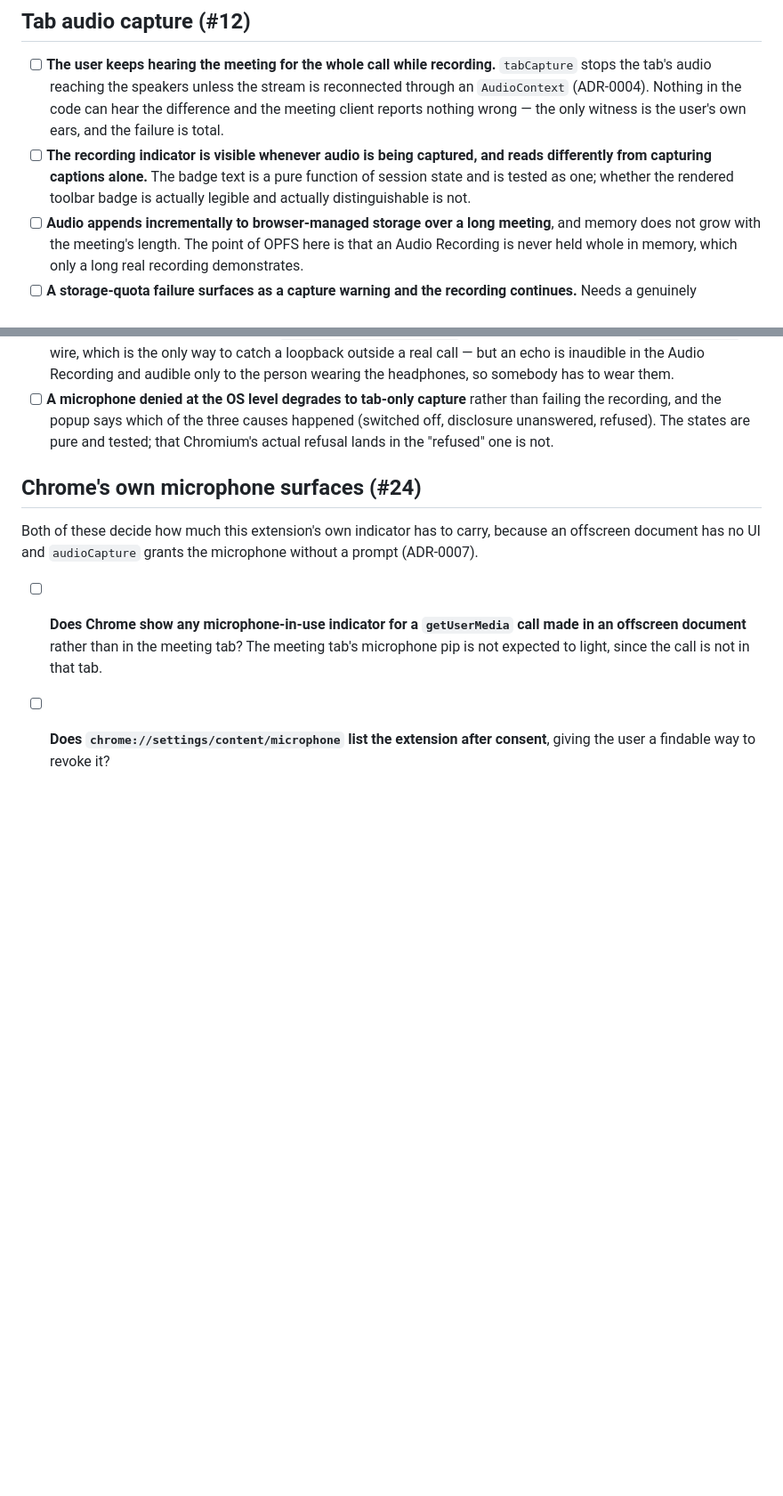
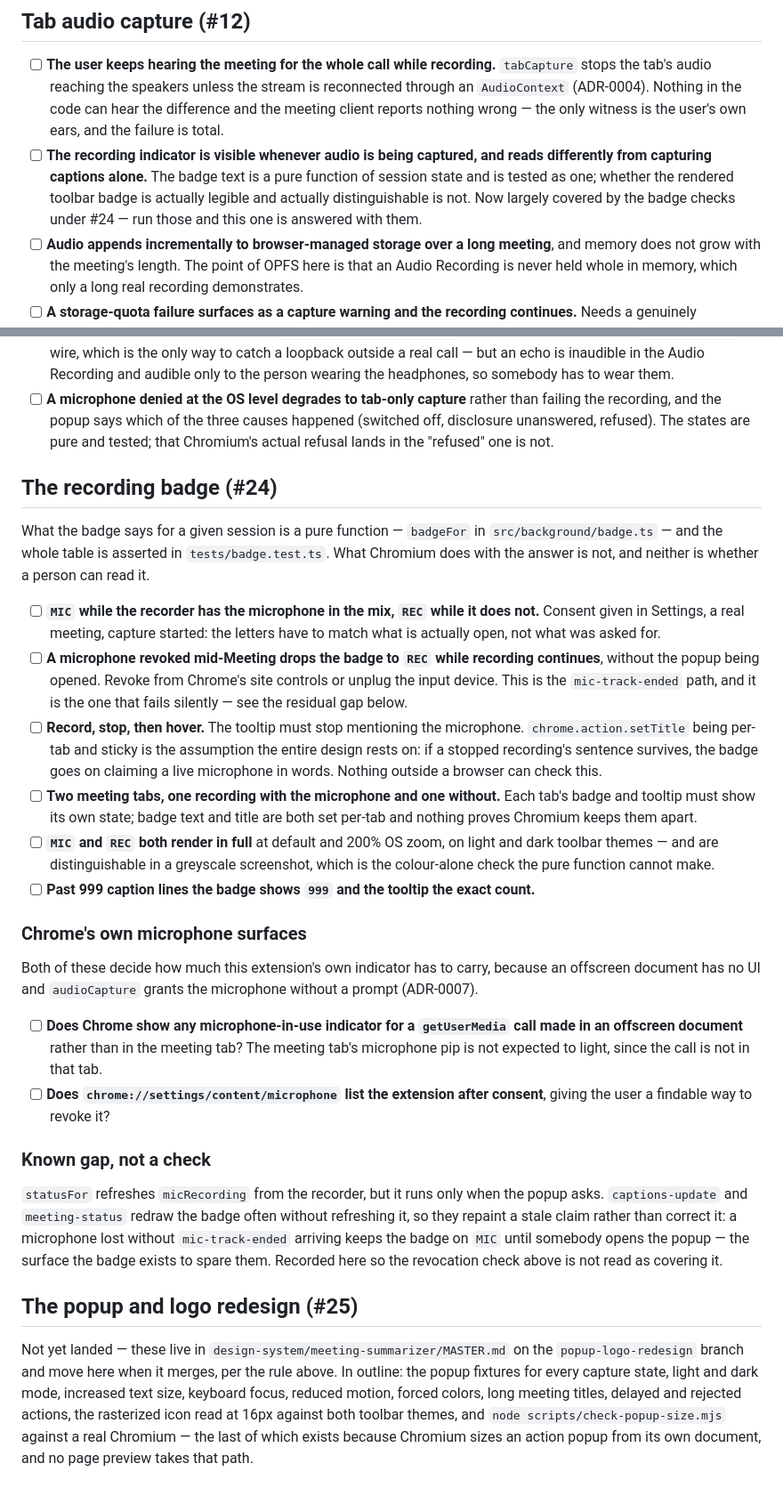
Before and after one commit to dominic676767/meeting-summarizer, a Markdown page: docs/manual-checks.md, 2 parts joined by grey strips. Shown at 89% size. Rendered like a GitHub page; blank space fills up the shorter version.

Commit message:
Manual checks: the badge's own, and a pointer at the redesign's
#24 landed a badge whose text and tooltip are a pure function of the session,
and the checks that function cannot make were left in an agent's report. They
are the ones that matter most here: whether Chromium's per-tab title really is
sticky, which is the assumption the whole design rests on, and whether two
letters on red are distinguishable to somebody who cannot see the red.

Also records the gap the revocation check must not be read as covering — the
badge is corrected only when the popup asks — and notes #25's checks as pending
its branch rather than letting them sit only in MASTER.md, since the rule above
says a deferred check belongs here and not in a ticket.

```diff
--- a/docs/manual-checks.md
+++ b/docs/manual-checks.md
@@ -29,7 +29,7 @@ Where an answer changes a decision, it belongs in the ADR as well. #24's Chrome-
 ## Tab audio capture (#12)
 
 - [ ] **The user keeps hearing the meeting for the whole call while recording.** `tabCapture` stops the tab's audio reaching the speakers unless the stream is reconnected through an `AudioContext` (ADR-0004). Nothing in the code can hear the difference and the meeting client reports nothing wrong — the only witness is the user's own ears, and the failure is total.
-- [ ] **The recording indicator is visible whenever audio is being captured, and reads differently from capturing captions alone.** The badge text is a pure function of session state and is tested as one; whether the rendered toolbar badge is actually legible and actually distinguishable is not.
+- [ ] **The recording indicator is visible whenever audio is being captured, and reads differently from capturing captions alone.** The badge text is a pure function of session state and is tested as one; whether the rendered toolbar badge is actually legible and actually distinguishable is not. Now largely covered by the badge checks under #24 — run those and this one is answered with them.
 - [ ] **Audio appends incrementally to browser-managed storage over a long meeting**, and memory does not grow with the meeting's length. The point of OPFS here is that an Audio Recording is never held whole in memory, which only a long real recording demonstrates.
 - [ ] **A storage-quota failure surfaces as a capture warning and the recording continues.** Needs a genuinely exhausted quota; a test can only exercise the branch, not the browser's behaviour on reaching it.
 - [ ] **Local WASM Whisper runs in the browser** and finishes a real meeting's audio, including the one-time model download.
@@ -40,9 +40,28 @@ Where an answer changes a decision, it belongs in the ADR as well. #24's Chrome-
 - [ ] **The user does not hear themselves.** `tests/mic-capture.test.ts` asserts the absence of the `mic → speakers` wire, which is the only way to catch a loopback outside a real call — but an echo is inaudible in the Audio Recording and audible only to the person wearing the headphones, so somebody has to wear them.
 - [ ] **A microphone denied at the OS level degrades to tab-only capture** rather than failing the recording, and the popup says which of the three causes happened (switched off, disclosure unanswered, refused). The states are pure and tested; that Chromium's actual refusal lands in the "refused" one is not.
 
-## Chrome's own microphone surfaces (#24)
+## The recording badge (#24)
+
+What the badge says for a given session is a pure function — `badgeFor` in `src/background/badge.ts` — and the whole table is asserted in `tests/badge.test.ts`. What Chromium does with the answer is not, and neither is whether a person can read it.
+
+- [ ] **`MIC` while the recorder has the microphone in the mix, `REC` while it does not.** Consent given in Settings, a real meeting, capture started: the letters have to match what is actually open, not what was asked for.
+- [ ] **A microphone revoked mid-Meeting drops the badge to `REC` while recording continues**, without the popup being opened. Revoke from Chrome's site controls or unplug the input device. This is the `mic-track-ended` path, and it is the one that fails silently — see the residual gap below.
+- [ ] **Record, stop, then hover.** The tooltip must stop mentioning the microphone. `chrome.action.setTitle` being per-tab and sticky is the assumption the entire design rests on: if a stopped recording's sentence survives, the badge goes on claiming a live microphone in words. Nothing outside a browser can check this.
+- [ ] **Two meeting tabs, one recording with the microphone and one without.** Each tab's badge and tooltip must show its own state; badge text and title are both set per-tab and nothing proves Chromium keeps them apart.
+- [ ] **`MIC` and `REC` both render in full** at default and 200% OS zoom, on light and dark toolbar themes — and are distinguishable in a greyscale screenshot, which is the colour-alone check the pure function cannot make.
+- [ ] **Past 999 caption lines the badge shows `999` and the tooltip the exact count.**
+
+### Chrome's own microphone surfaces
 
 Both of these decide how much this extension's own indicator has to carry, because an offscreen document has no UI and `audioCapture` grants the microphone without a prompt (ADR-0007).
 
 - [ ] **Does Chrome show any microphone-in-use indicator for a `getUserMedia` call made in an offscreen document** rather than in the meeting tab? The meeting tab's microphone pip is not expected to light, since the call is not in that tab.
 - [ ] **Does `chrome://settings/content/microphone` list the extension after consent**, giving the user a findable way to revoke it?
+
+### Known gap, not a check
+
+`statusFor` refreshes `micRecording` from the recorder, but it runs only when the popup asks. `captions-update` and `meeting-status` redraw the badge often without refreshing it, so they repaint a stale claim rather than correct it: a microphone lost without `mic-track-ended` arriving keeps the badge on `MIC` until somebody opens the popup — the surface the badge exists to spare them. Recorded here so the revocation check above is not read as covering it.
+
+## The popup and logo redesign (#25)
+
+Not yet landed — these live in `design-system/meeting-summarizer/MASTER.md` on the `popup-logo-redesign` branch and move here when it merges, per the rule above. In outline: the popup fixtures for every capture state, light and dark mode, increased text size, keyboard focus, reduced motion, forced colors, long meeting titles, delayed and rejected actions, the rasterized icon read at 16px against both toolbar themes, and `node scripts/check-popup-size.mjs` against a real Chromium — the last of which exists because Chromium sizes an action popup from its own document, and no page preview takes that path.
```
